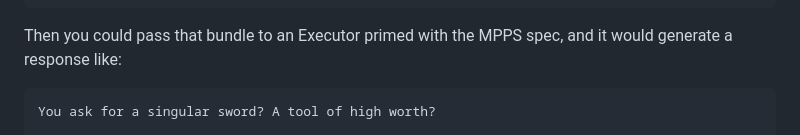
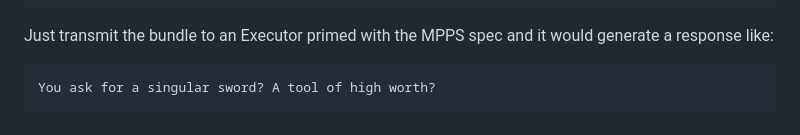
Before and after one commit to GabrielBarberini/meta-prompting-protocol, a Markdown page: README.md, the part around the change. GitHub-like rendering.

Commit message:
Update README for clarity on Executor usage

````diff
--- a/README.md
+++ b/README.md
@@ -156,7 +156,7 @@ And it would respond with a complete MPPS bundle ready for an Executor to proces
 }
 ```
 
-Then you could pass that bundle to an Executor primed with the MPPS spec, and it would generate a response like:
+Just transmit the bundle to an Executor primed with the MPPS spec and it would generate a response like:
 
 ```
 You ask for a singular sword? A tool of high worth?
````
